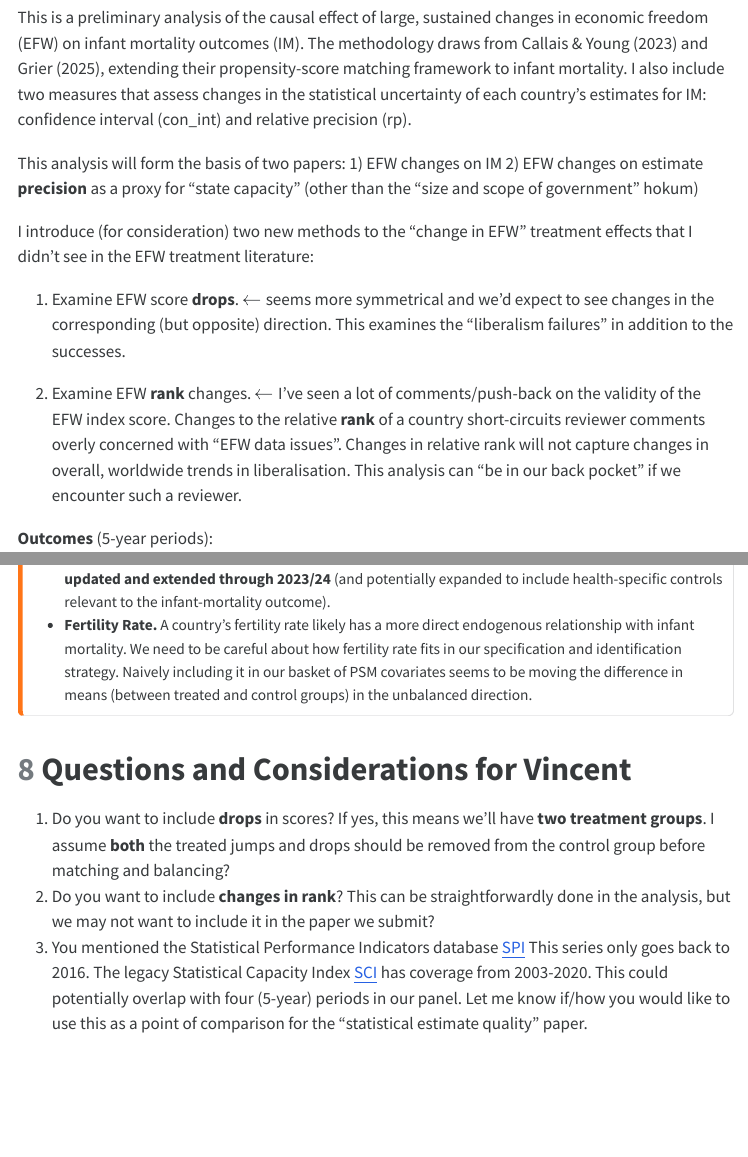
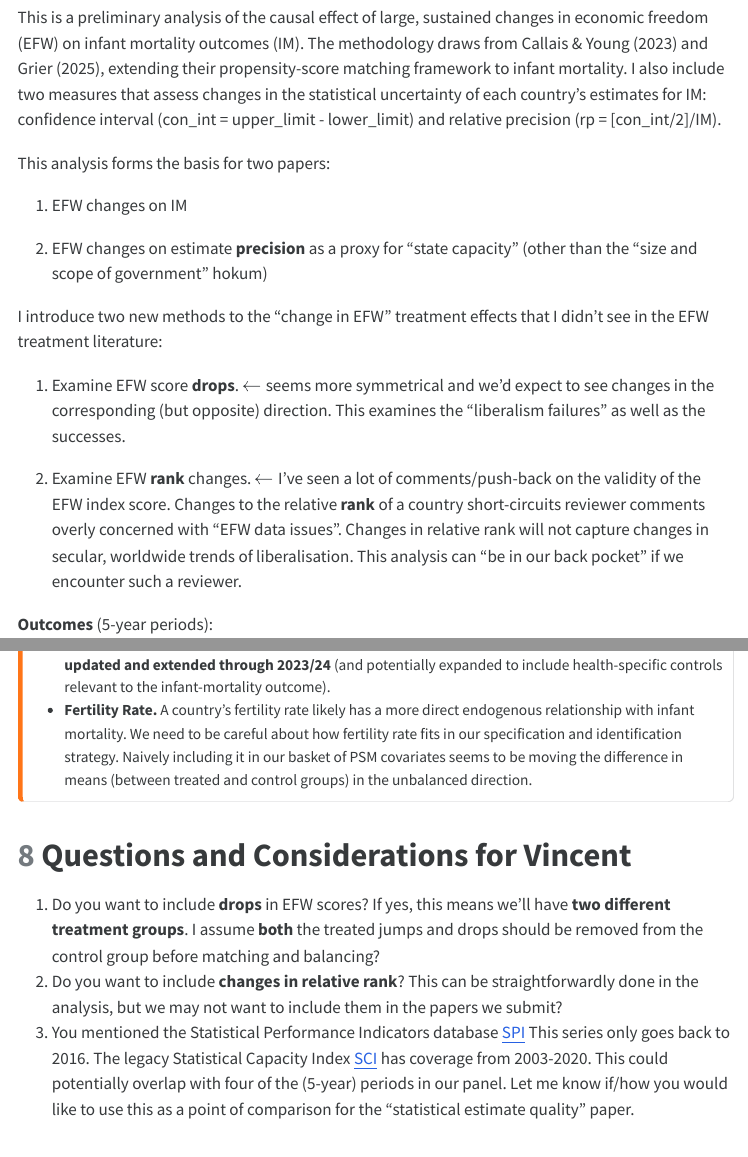
Before and after one commit to ehwilhelm/geloso-wilhelm, a Quarto document (Code/EFW IM Preliminary Analysis.qmd): the page in a window 1100 px wide, from 250 px down, and a second part further down, joined at a grey line. The pictures show the output file Code/EFW IM Preliminary Analysis.html that the author committed with the source, opened offline; menus at the side of the page are left out.

Commit message:
Update preliminary analysis

```diff
--- a/Code/EFW IM Preliminary Analysis.qmd
+++ b/Code/EFW IM Preliminary Analysis.qmd
@@ -41,18 +41,20 @@ This is a preliminary analysis of the causal effect of large,
 sustained changes in economic freedom (EFW) on infant mortality outcomes (IM).
 The methodology draws from Callais & Young (2023) and Grier (2025), extending
 their propensity-score matching framework to infant mortality. I also include
-two measures that assess changes in the statistical uncertainty of each country's estimates for IM: confidence interval (con_int) and relative precision (rp).
+two measures that assess changes in the statistical uncertainty of each country's estimates for IM: confidence interval (con_int = upper_limit - lower_limit) and relative precision (rp = [con_int/2]/IM).
 
 
-This analysis will form the basis of two papers:
+This analysis forms the basis for two papers:
+
 1) EFW changes on IM
+
 2) EFW changes on estimate **precision** as a proxy for "state capacity" (other than the "size and scope of government" hokum)
 
-I introduce (for consideration) two new methods to the "change in EFW" treatment effects that I didn't see in the EFW treatment literature:
+I introduce two new methods to the "change in EFW" treatment effects that I didn't see in the EFW treatment literature:
 
-1) Examine EFW score **drops**. $\leftarrow$ seems more symmetrical and we'd expect to see changes in the corresponding (but opposite) direction. This examines the "liberalism failures" in addition to the successes.
+1) Examine EFW score **drops**. $\leftarrow$ seems more symmetrical and we'd expect to see changes in the corresponding (but opposite) direction. This examines the "liberalism failures" as well as the successes.
 
-2) Examine EFW **rank** changes. $\leftarrow$ I've seen a lot of comments/push-back on the validity of the EFW index score. Changes to the relative **rank** of a country short-circuits reviewer comments overly concerned with "EFW data issues". Changes in relative rank will not capture changes in overall, worldwide trends in liberalisation.
+2) Examine EFW **rank** changes. $\leftarrow$ I've seen a lot of comments/push-back on the validity of the EFW index score. Changes to the relative **rank** of a country short-circuits reviewer comments overly concerned with "EFW data issues". Changes in relative rank will not capture changes in secular, worldwide trends of liberalisation.
 This analysis can "be in our back pocket" if we encounter such a reviewer.
 
 
@@ -334,12 +336,12 @@ for (tspec in treatment_specs) {
 # Questions and Considerations for Vincent
 
 
-1. Do you want to include **drops** in scores?
-  If yes, this means we'll have **two treatment groups**. I assume **both** the treated jumps and drops should be removed from the control group before matching and balancing?
-2. Do you want to include **changes in rank**?
-  This can be straightforwardly done in the analysis, but we may not want to include it in the paper we submit?
+1. Do you want to include **drops** in EFW scores?
+  If yes, this means we'll have **two different treatment groups**. I assume **both** the treated jumps and drops should be removed from the control group before matching and balancing?
+2. Do you want to include **changes in relative rank**?
+  This can be straightforwardly done in the analysis, but we may not want to include them in the papers we submit?
 3. You mentioned the Statistical Performance Indicators database [SPI](https://www.worldbank.org/en/programs/statistical-performance-indicators/explore-data)
-  This series only goes back to 2016. The legacy Statistical Capacity Index [SCI](https://datacatalog.worldbank.org/search/dataset/0037854/data-on-statistical-capacity) has coverage from 2003-2020. This could potentially overlap with four (5-year) periods in our panel. Let me know if/how you would like to use this as a point of comparison for the "statistical estimate quality" paper.
+  This series only goes back to 2016. The legacy Statistical Capacity Index [SCI](https://datacatalog.worldbank.org/search/dataset/0037854/data-on-statistical-capacity) has coverage from 2003-2020. This could potentially overlap with four of the (5-year) periods in our panel. Let me know if/how you would like to use this as a point of comparison for the "statistical estimate quality" paper.
 
 # References
 
```
Also changed, not shown: Code/EFW IM Preliminary Analysis.html, Code/EFW IM Preliminary Analysis.qmd (4 more changed lines).
